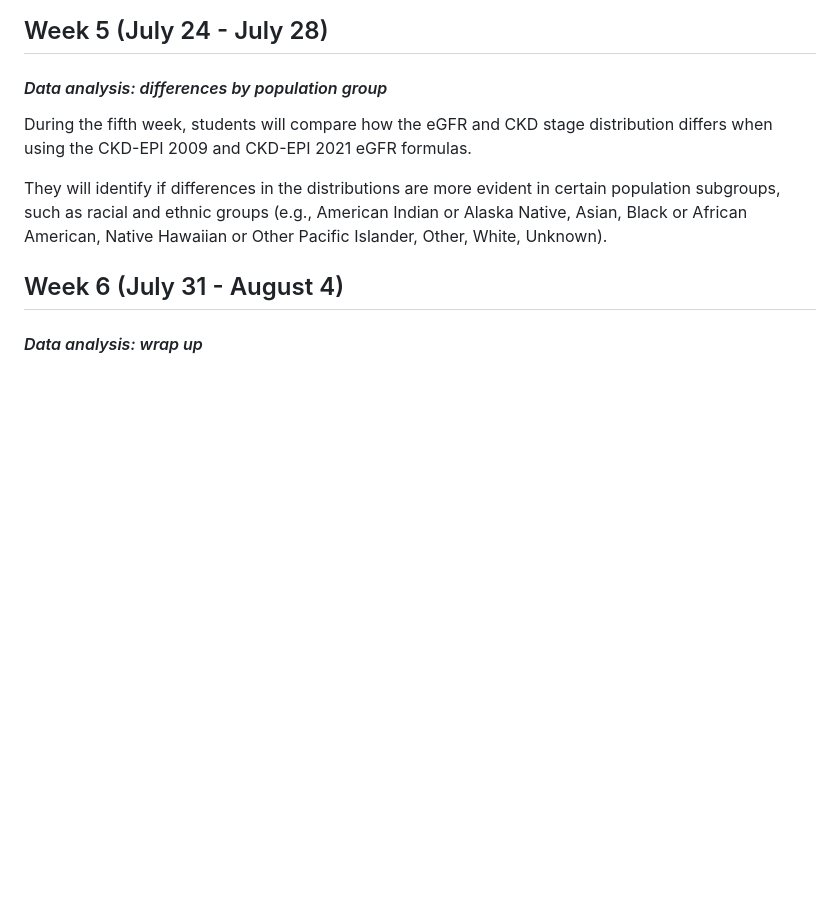
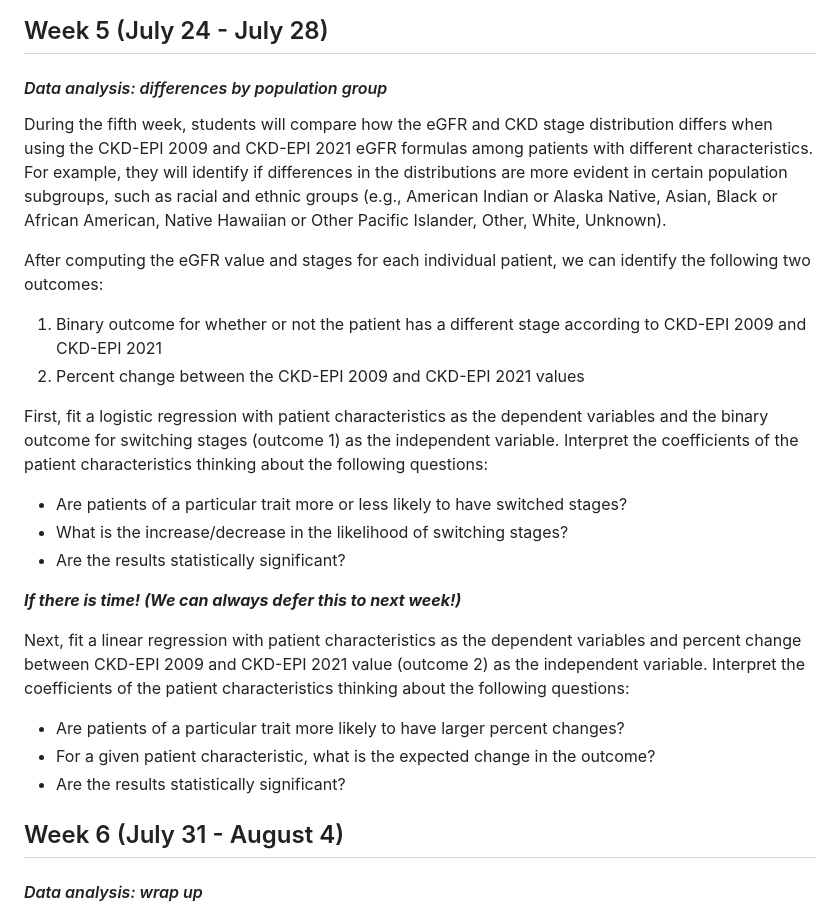
Before and after one commit to sherrirose/AHEaD-2024, a Markdown page: README.md, the part around the change. Rendered like a GitHub page; blank space fills up the shorter version.

```diff
--- a/README.md
+++ b/README.md
@@ -112,9 +112,23 @@ Stages of CKD are determined by eGFR as per [this website](https://www.kidney.or
 
 #### *Data analysis: differences by population group*
 
-During the fifth week, students will compare how the eGFR and CKD stage distribution differs when using the CKD-EPI 2009 and CKD-EPI 2021 eGFR formulas.
+During the fifth week, students will compare how the eGFR and CKD stage distribution differs when using the CKD-EPI 2009 and CKD-EPI 2021 eGFR formulas among patients with different characteristics. For example, they will identify if differences in the distributions are more evident in certain population subgroups, such as racial and ethnic groups (e.g., American Indian or Alaska Native, Asian, Black or African American, Native Hawaiian or Other Pacific Islander, Other, White, Unknown).
 
-They will identify if differences in the distributions are more evident in certain population subgroups, such as racial and ethnic groups (e.g., American Indian or Alaska Native, Asian, Black or African American, Native Hawaiian or Other Pacific Islander, Other, White, Unknown).
+After computing the eGFR value and stages for each individual patient, we can identify the following two outcomes:
+1) Binary outcome for whether or not the patient has a different stage according to CKD-EPI 2009 and CKD-EPI 2021
+2) Percent change between the CKD-EPI 2009 and CKD-EPI 2021 values
+
+First, fit a logistic regression with patient characteristics as the dependent variables and the binary outcome for switching stages (outcome 1) as the independent variable. Interpret the coefficients of the patient characteristics thinking about the following questions:
+- Are patients of a particular trait more or less likely to have switched stages?
+- What is the increase/decrease in the likelihood of switching stages?
+- Are the results statistically significant?
+
+***If there is time! (We can always defer this to next week!)***
+
+Next, fit a linear regression with patient characteristics as the dependent variables and percent change between CKD-EPI 2009 and CKD-EPI 2021 value (outcome 2) as the independent variable. Interpret the coefficients of the patient characteristics thinking about the following questions:
+- Are patients of a particular trait more likely to have larger percent changes?
+- For a given patient characteristic, what is the expected change in the outcome?
+- Are the results statistically significant?
 
 ## Week 6 (July 31 - August 4)
 
```
